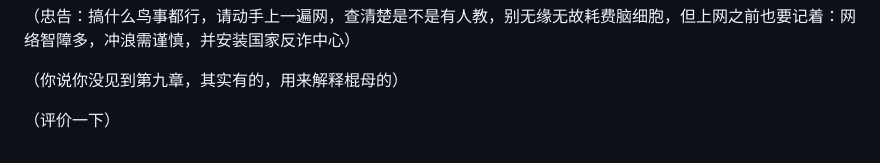
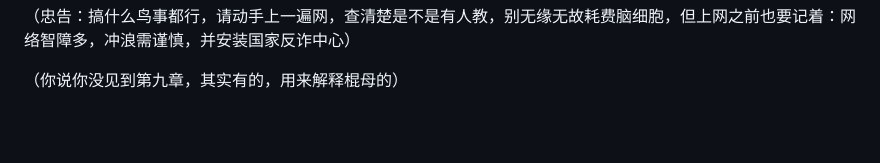
Before and after one commit to nuoge2333/Wow-, a Markdown page: docs/ANDROID_LIMITATIONS.md, the part around the change. Rendered like a GitHub page; blank space fills up the shorter version.

```diff
--- a/docs/ANDROID_LIMITATIONS.md
+++ b/docs/ANDROID_LIMITATIONS.md
@@ -142,5 +142,3 @@ wow 会继续在 Linux、Windows 和 macOS 上生长。对于 Android 用户，
 （忠告：搞什么鸟事都行，请动手上一遍网，查清楚是不是有人教，别无缘无故耗费脑细胞，但上网之前也要记着：网络智障多，冲浪需谨慎，并安装国家反诈中心）
 
 （你说你没见到第九章，其实有的，用来解释棍母的）
-
-（评价一下）
```
